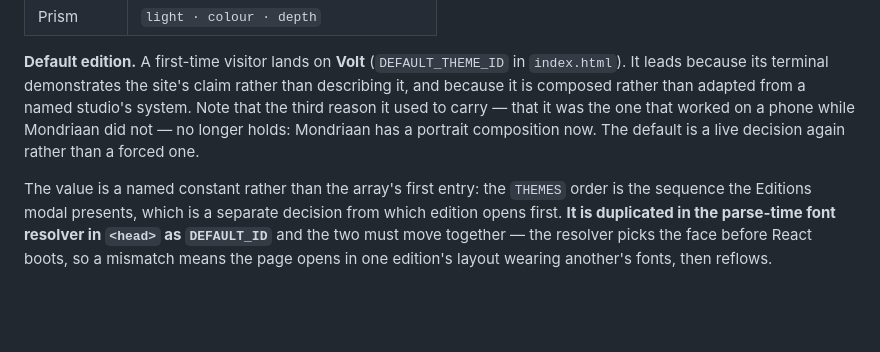
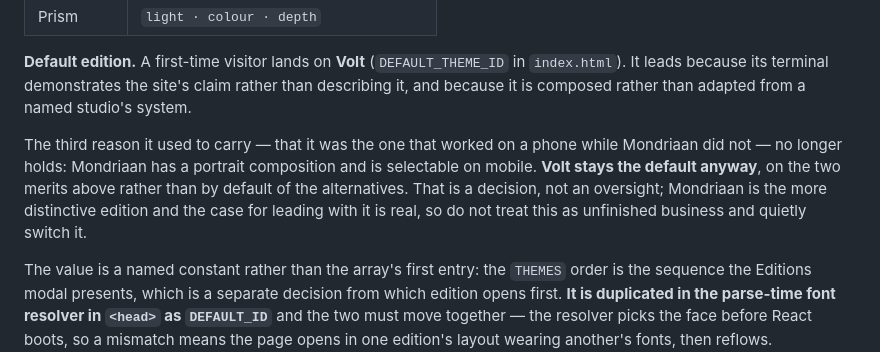
Before and after one commit to preijm/peter-and-co, a Markdown page: THEMES.md, the part around the change. Rendered like a GitHub page; blank space fills up the shorter version.

Commit message:
Record that Volt stays the default on purpose (#115)
The note explaining the choice ended on "the default is a live
decision again rather than a forced one", which reads like an open
question — an invitation for someone to change it in passing.

It was put to Peter and settled: Volt stays, on its own two merits
rather than by default of the alternatives. Writing that down so the
next person to read this does not mistake a decision for unfinished
business, and noting that the case for Mondriaan is real if it is ever
reopened deliberately.

Co-authored-by: Peter Reijm <preijm@users.noreply.github.com>
Co-authored-by: Claude Fable 5 <noreply@anthropic.com>

```diff
--- a/THEMES.md
+++ b/THEMES.md
@@ -34,9 +34,14 @@ Themes that fully replace the page layout also set `mondriaan: true`.
 **Default edition.** A first-time visitor lands on **Volt** (`DEFAULT_THEME_ID` in
 `index.html`). It leads because its terminal demonstrates the site's claim rather than
 describing it, and because it is composed rather than adapted from a named studio's
-system. Note that the third reason it used to carry — that it was the one that worked
-on a phone while Mondriaan did not — no longer holds: Mondriaan has a portrait
-composition now. The default is a live decision again rather than a forced one.
+system.
+
+The third reason it used to carry — that it was the one that worked on a phone while
+Mondriaan did not — no longer holds: Mondriaan has a portrait composition and is
+selectable on mobile. **Volt stays the default anyway**, on the two merits above rather
+than by default of the alternatives. That is a decision, not an oversight; Mondriaan is
+the more distinctive edition and the case for leading with it is real, so do not treat
+this as unfinished business and quietly switch it.
 
 The value is a named constant rather than the array's first entry: the `THEMES` order is
 the sequence the Editions modal presents, which is a separate decision from which
```
